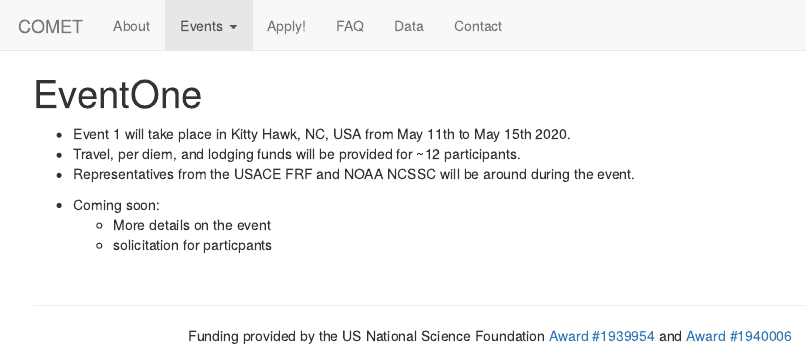
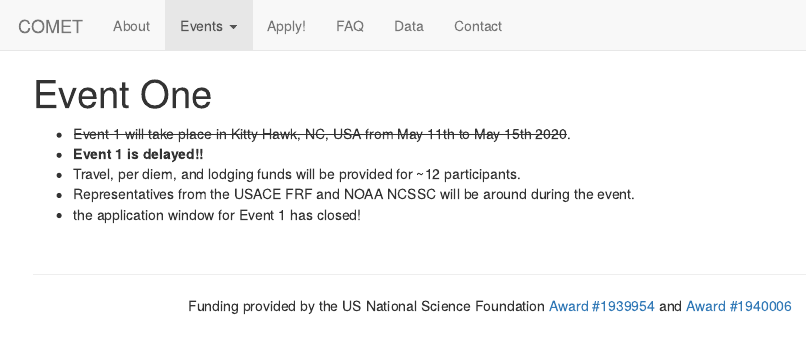
Before and after one commit to CoPeCOMET/CoPeCOMET.github.io, an R Markdown document (CoPe-COMET-Event-One.Rmd): the page in a window 1100 px wide, from its top. The pictures show the output file CoPe-COMET-Event-One.html that the author committed with the source, opened offline; library style sheets and scripts come from the installed R packages.

Commit message:
updated site w/ delay

```diff
--- a/CoPe-COMET-Event-One.Rmd
+++ b/CoPe-COMET-Event-One.Rmd
@@ -1,5 +1,5 @@
 ---
-title: "EventOne"
+title: "Event One"
 output:
   html_document:
     includes:
@@ -8,11 +8,8 @@ output:
 ---
 
 
-* Event 1 will take place in Kitty Hawk, NC, USA from May 11th to May 15th 2020.
+* ~~Event 1 will take place in Kitty Hawk, NC, USA from May 11th to May 15th 2020~~.
+* **Event 1 is delayed!!**
 * Travel, per diem, and lodging funds will be provided for ~12 participants.
 * Representatives from the USACE FRF and NOAA NCSSC will be around during the event.
-
-
-* Coming soon:
-  + More details on the event
-  + solicitation for particpants
+*  the application window for Event 1 has closed!
```
Also changed, not shown: CoPe-COMET-Apply.Rmd (+2 -1 lines), CoPe-COMET-Event-Three.Rmd (+1 -1 lines), CoPe-COMET-Event-Two.Rmd (+2 -2 lines), CoPe-COMET-Apply.html, CoPe-COMET-Event-One.html, CoPe-COMET-Event-Three.html, CoPe-COMET-Event-Two.html.
